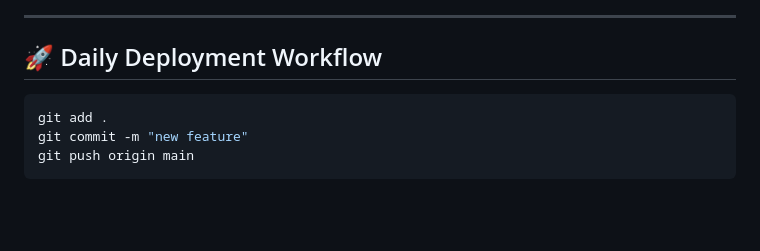
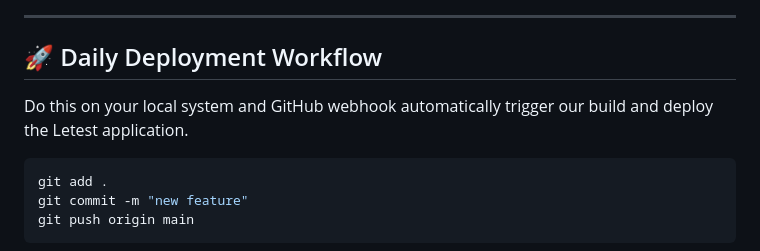
Before and after one commit to yashkale402/Node_Js_Application, a Markdown page: README.md, the part around the change. Drawn GitHub-style; blank space fills up the shorter version.

Commit message:
Update README with local deployment instructions
Added instructions for local deployment and GitHub webhook.

````diff
--- a/README.md
+++ b/README.md
@@ -305,6 +305,7 @@ Go to: **GitHub Repo → Settings → Webhooks → Add Webhook**
 
 ## 🚀 Daily Deployment Workflow
 
+Do this on your local system and GitHub webhook automatically trigger our build and deploy the Letest application.
 ```bash
 git add .
 git commit -m "new feature"
````
